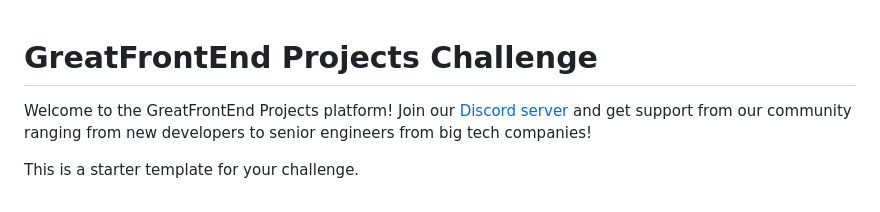
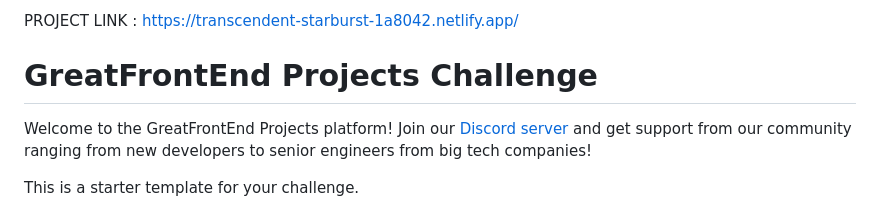
Before and after one commit to priyaljain03/testimonial-card, a Markdown page: README.md, the part around the change. Drawn GitHub-style.

```diff
--- a/README.md
+++ b/README.md
@@ -1,4 +1,4 @@
-<!-- Use Ctrl/Cmd + Shift + V in VS Code to preview this Markdown file. -->
+PROJECT LINK : https://transcendent-starburst-1a8042.netlify.app/<!-- Use Ctrl/Cmd + Shift + V in VS Code to preview this Markdown file. -->
 
 # GreatFrontEnd Projects Challenge
 
```
